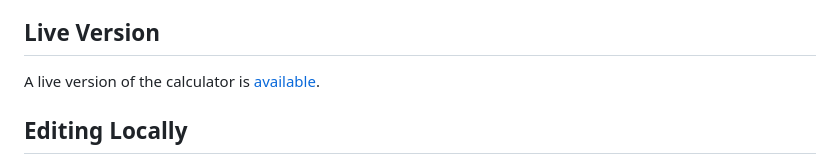
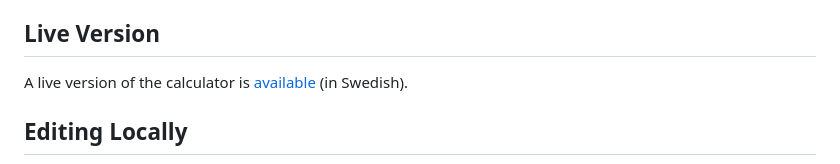
Before and after one commit to jonasoh/biogas-educational-calculator, a Markdown page: README.md, the part around the change. Drawn GitHub-style.

Commit message:
add note that live version is in swedish

```diff
--- a/README.md
+++ b/README.md
@@ -6,7 +6,7 @@ The tool runs directly in a browser — no build step, no server required. All e
 
 ## Live Version
 
-A live version of the calculator is [available](https://vansinne.se/biogas/).
+A live version of the calculator is [available](https://vansinne.se/biogas/) (in Swedish).
 
 ## Editing Locally
 
```
